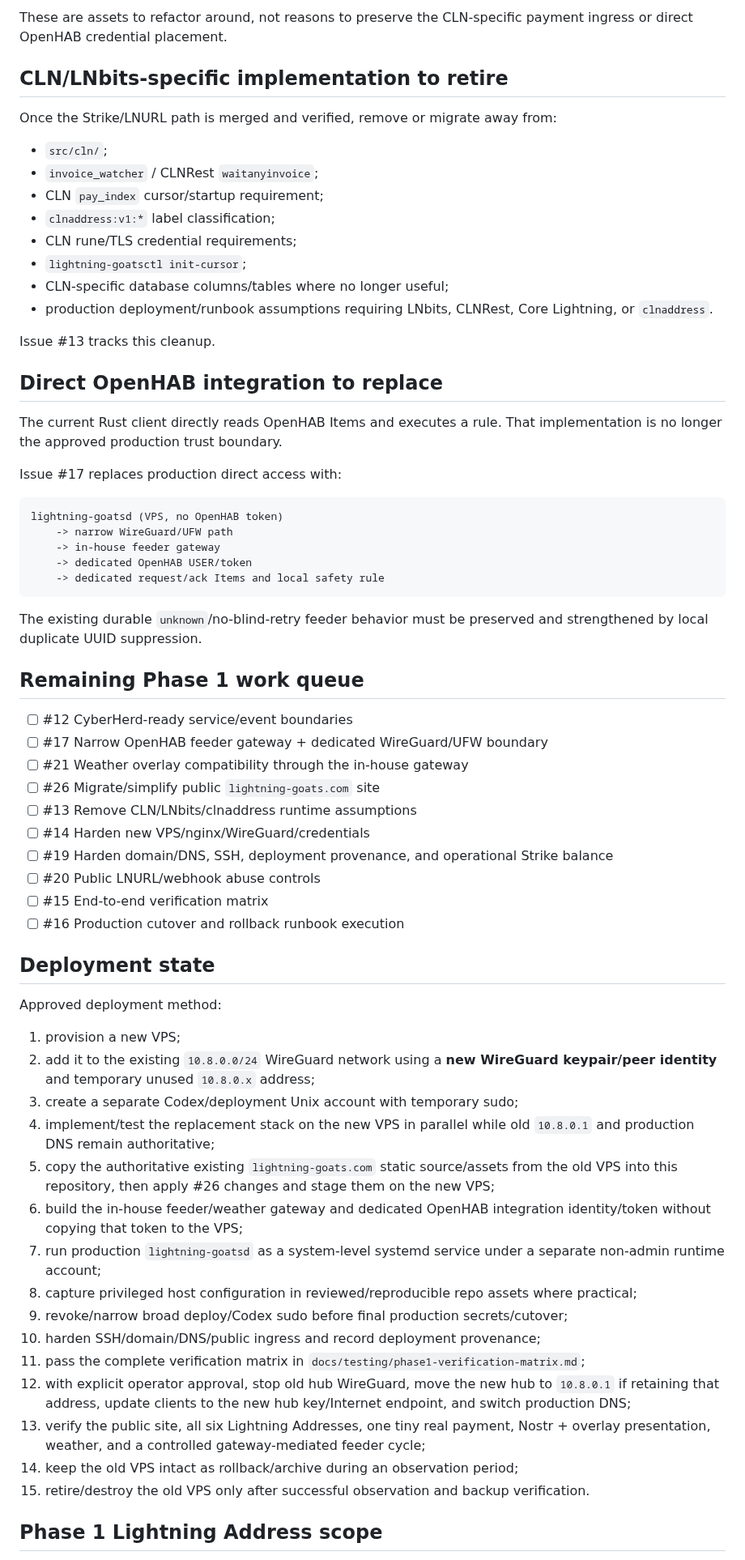
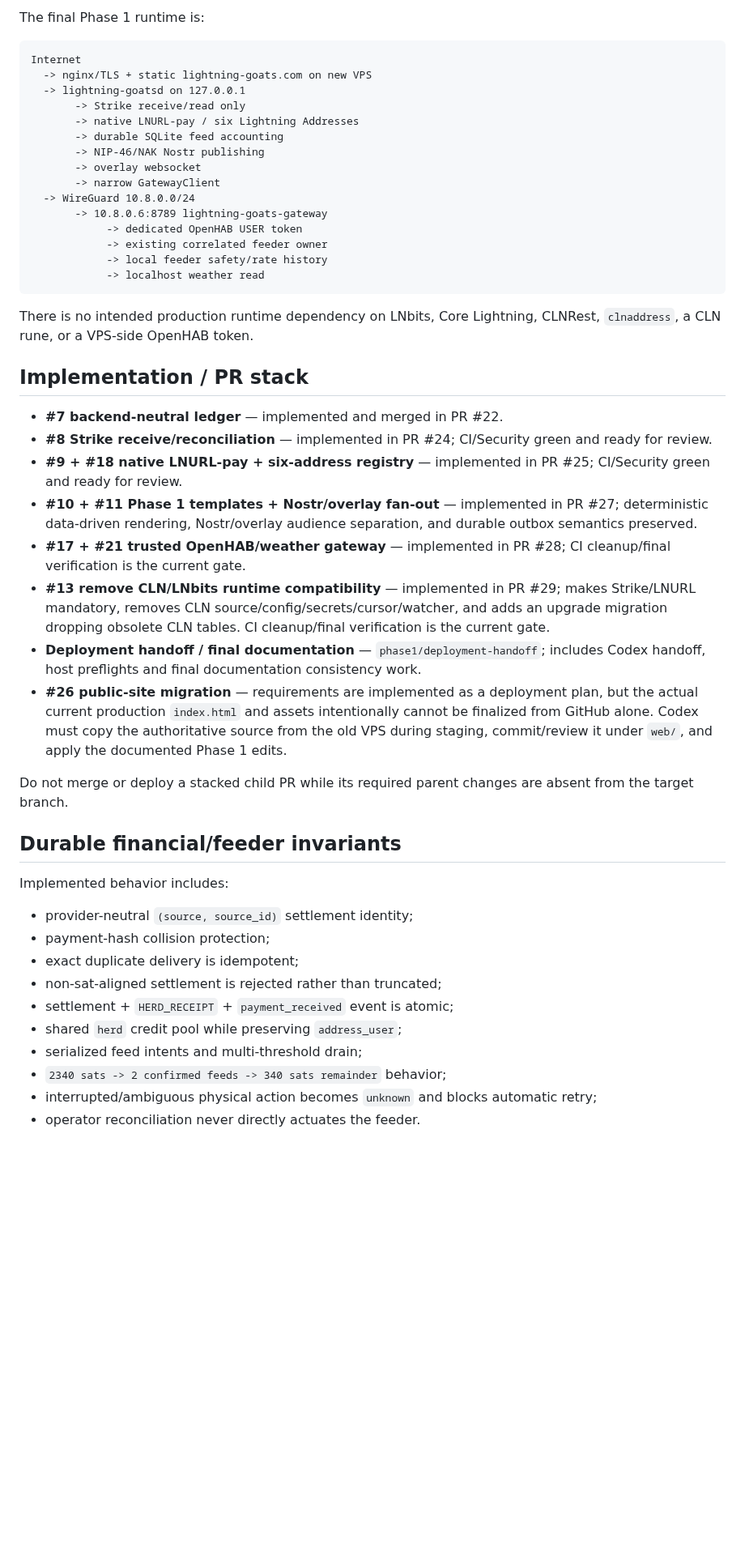
Before and after one commit to lightning-goats/lightning-goats, a Markdown page: docs/implementation-status.md, the part around one of its changes. Shown at 81% size. Drawn GitHub-style; blank space fills up the shorter version.

Commit message:
Update implementation status for deployment handoff

````diff
--- a/docs/implementation-status.md
+++ b/docs/implementation-status.md
@@ -62,68 +11,50 @@ The repository already contains substantial reusable Phase 1 functionality:
-These are assets to refactor around, not reasons to preserve the CLN-specific payment ingress or direct OpenHAB credential placement.
-
-## CLN/LNbits-specific implementation to retire
-
-Once the Strike/LNURL path is merged and verified, remove or migrate away from:
-
-- `src/cln/`;
-- `invoice_watcher` / CLNRest `waitanyinvoice`;
-- CLN `pay_index` cursor/startup requirement;
-- `clnaddress:v1:*` label classification;
-- CLN rune/TLS credential requirements;
-- `lightning-goatsctl init-cursor`;
-- CLN-specific database columns/tables where no longer useful;
-- production deployment/runbook assumptions requiring LNbits, CLNRest, Core Lightning, or `clnaddress`.
-
-Issue #13 tracks this cleanup.
-
-## Direct OpenHAB integration to replace
-
-The current Rust client directly reads OpenHAB Items and executes a rule. That implementation is no longer the approved production trust boundary.
-
-Issue #17 replaces production direct access with:
+The final Phase 1 runtime is:
 
 ```text
-lightning-goatsd (VPS, no OpenHAB token)
-    -> narrow WireGuard/UFW path
-    -> in-house feeder gateway
-    -> dedicated OpenHAB USER/token
-    -> dedicated request/ack Items and local safety rule
+Internet
+  -> nginx/TLS + static lightning-goats.com on new VPS
+  -> lightning-goatsd on 127.0.0.1
+       -> Strike receive/read only
+       -> native LNURL-pay / six Lightning Addresses
+       -> durable SQLite feed accounting
+       -> NIP-46/NAK Nostr publishing
+       -> overlay websocket
+       -> narrow GatewayClient
+  -> WireGuard 10.8.0.0/24
+       -> 10.8.0.6:8789 lightning-goats-gateway
+            -> dedicated OpenHAB USER token
+            -> existing correlated feeder owner
+            -> local feeder safety/rate history
+            -> localhost weather read
 ```
 
-The existing durable `unknown`/no-blind-retry feeder behavior must be preserved and strengthened by local duplicate UUID suppression.
+There is no intended production runtime dependency on LNbits, Core Lightning, CLNRest, `clnaddress`, a CLN rune, or a VPS-side OpenHAB token.
 
-## Remaining Phase 1 work queue
+## Implementation / PR stack
 
-- [ ] #12 CyberHerd-ready service/event boundaries
-- [ ] #17 Narrow OpenHAB feeder gateway + dedicated WireGuard/UFW boundary
-- [ ] #21 Weather overlay compatibility through the in-house gateway
-- [ ] #26 Migrate/simplify public `lightning-goats.com` site
-- [ ] #13 Remove CLN/LNbits/clnaddress runtime assumptions
-- [ ] #14 Harden new VPS/nginx/WireGuard/credentials
-- [ ] #19 Harden domain/DNS, SSH, deployment provenance, and operational Strike balance
-- [ ] #20 Public LNURL/webhook abuse controls
-- [ ] #15 End-to-end verification matrix
-- [ ] #16 Production cutover and rollback runbook execution
+- **#7 backend-neutral ledger** — implemented and merged in PR #22.
+- **#8 Strike receive/reconciliation** — implemented in PR #24; CI/Security green and ready for review.
+- **#9 + #18 native LNURL-pay + six-address registry** — implemented in PR #25; CI/Security green and ready for review.
+- **#10 + #11 Phase 1 templates + Nostr/overlay fan-out** — implemented in PR #27; deterministic data-driven rendering, Nostr/overlay audience separation, and durable outbox semantics preserved.
+- **#17 + #21 trusted OpenHAB/weather gateway** — implemented in PR #28; CI cleanup/final verification is the current gate.
+- **#13 remove CLN/LNbits runtime compatibility** — implemented in PR #29; makes Strike/LNURL mandatory, removes CLN source/config/secrets/cursor/watcher, and adds an upgrade migration dropping obsolete CLN tables. CI cleanup/final verification is the current gate.
+- **Deployment handoff / final documentation** — `phase1/deployment-handoff`; includes Codex handoff, host preflights and final documentation consistency work.
+- **#26 public-site migration** — requirements are implemented as a deployment plan, but the actual current production `index.html` and assets intentionally cannot be finalized from GitHub alone. Codex must copy the authoritative source from the old VPS during staging, commit/review it under `web/`, and apply the documented Phase 1 edits.
 
-## Deployment state
+Do not merge or deploy a stacked child PR while its required parent changes are absent from the target branch.
 
-Approved deployment method:
+## Durable financial/feeder invariants
 
-1. provision a new VPS;
-2. add it to the existing `10.8.0.0/24` WireGuard network using a **new WireGuard keypair/peer identity** and temporary unused `10.8.0.x` address;
-3. create a separate Codex/deployment Unix account with temporary sudo;
-4. implement/test the replacement stack on the new VPS in parallel while old `10.8.0.1` and production DNS remain authoritative;
-5. copy the authoritative existing `lightning-goats.com` static source/assets from the old VPS into this repository, then apply #26 changes and stage them on the new VPS;
-6. build the in-house feeder/weather gateway and dedicated OpenHAB integration identity/token without copying that token to the VPS;
-7. run production `lightning-goatsd` as a system-level systemd service under a separate non-admin runtime account;
-8. capture privileged host configuration in reviewed/reproducible repo assets where practical;
-9. revoke/narrow broad deploy/Codex sudo before final production secrets/cutover;
-10. harden SSH/domain/DNS/public ingress and record deployment provenance;
-11. pass the complete verification matrix in `docs/testing/phase1-verification-matrix.md`;
-12. with explicit operator approval, stop old hub WireGuard, move the new hub to `10.8.0.1` if retaining that address, update clients to the new hub key/Internet endpoint, and switch production DNS;
-13. verify the public site, all six Lightning Addresses, one tiny real payment, Nostr + overlay presentation, weather, and a controlled gateway-mediated feeder cycle;
-14. keep the old VPS intact as rollback/archive during an observation period;
-15. retire/destroy the old VPS only after successful observation and backup verification.
+Implemented behavior includes:
 
-## Phase 1 Lightning Address scope
+- provider-neutral `(source, source_id)` settlement identity;
+- payment-hash collision protection;
+- exact duplicate delivery is idempotent;
+- non-sat-aligned settlement is rejected rather than truncated;
+- settlement + `HERD_RECEIPT` + `payment_received` event is atomic;
+- shared `herd` credit pool while preserving `address_user`;
+- serialized feed intents and multi-threshold drain;
+- `2340 sats -> 2 confirmed feeds -> 340 sats remainder` behavior;
+- interrupted/ambiguous physical action becomes `unknown` and blocks automatic retry;
+- operator reconciliation never directly actuates the feeder.
 
````
Also changed, not shown: other parts of docs/implementation-status.md (+92 -124 lines).
